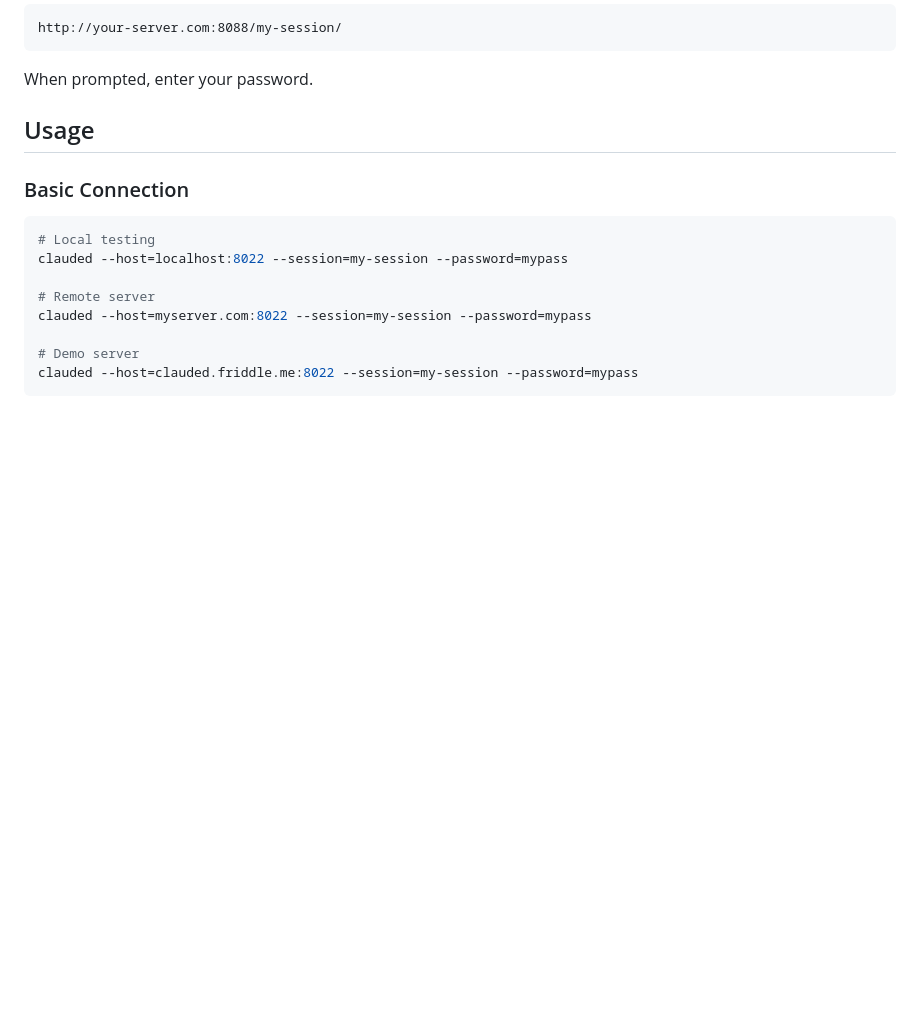
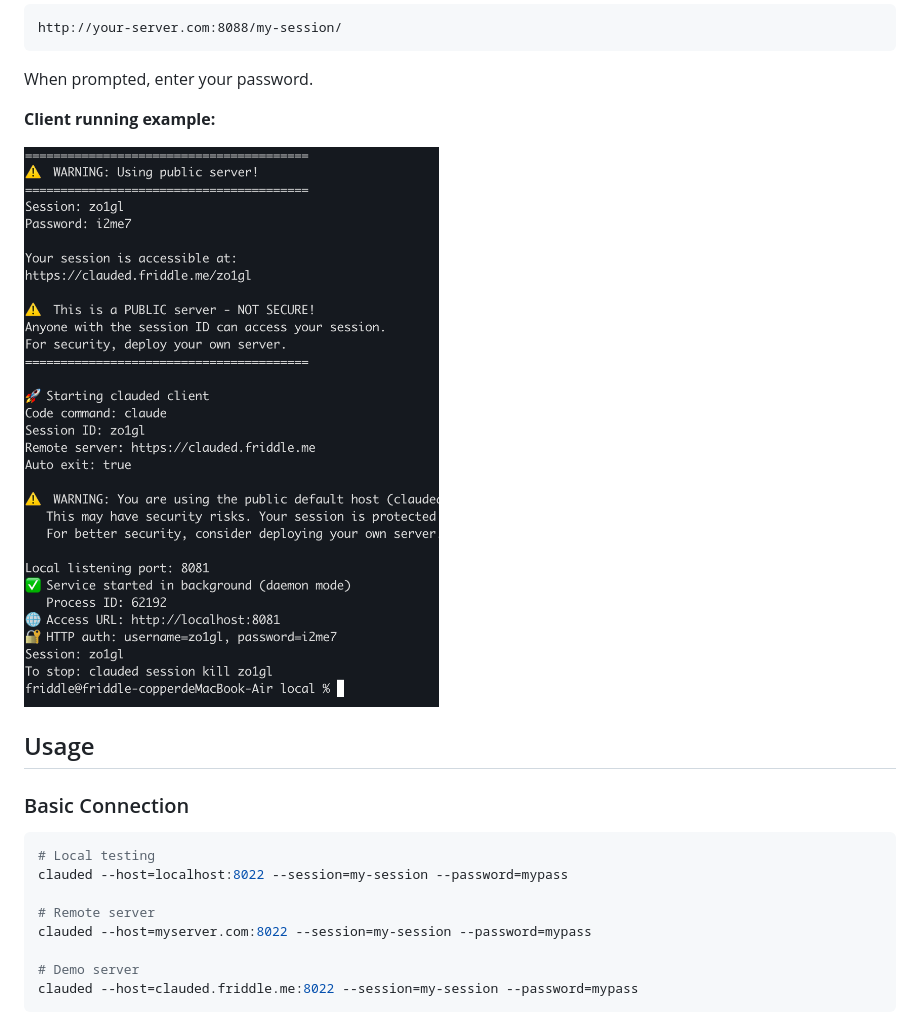
Before and after one commit to friddle/claude-web-remote, a Markdown page: README.md, the part around one of its changes. GitHub-like rendering; pictures changed too: pic/run_client.png (added); blank space fills up the shorter version.

````diff
--- a/README.md
+++ b/README.md
@@ -68,6 +68,10 @@ http://your-server.com:8088/my-session/
 ```
 
 When prompted, enter your password.
+
+**Client running example:**
+
+![Run Client](pic/run_client.png)
 
 ## Usage
 
````
Also changed, not shown: other parts of README.md (+4 -0 lines), README_CN.md (+8 -0 lines), pic/web_usage.png (added).
